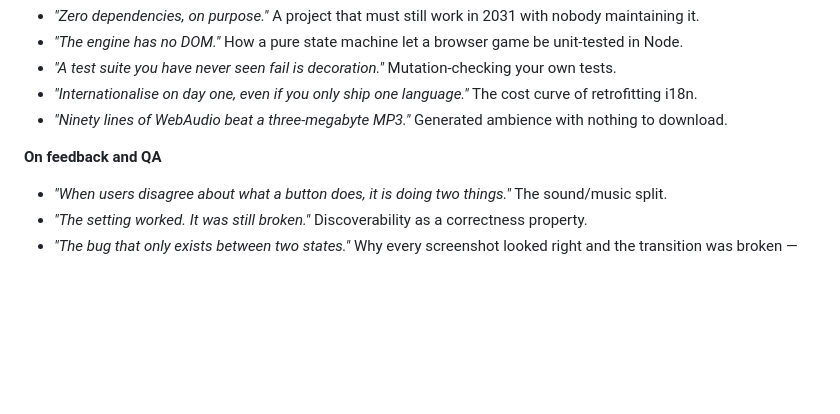
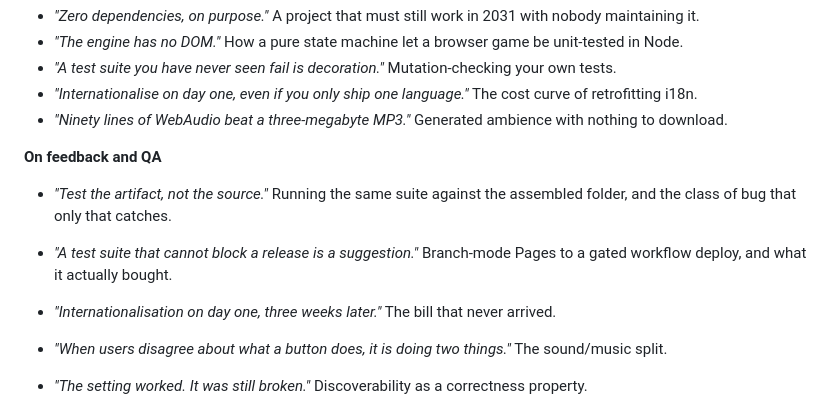
Before and after one commit to cvera08/memory-ldk, a Markdown page: docs/MILESTONES.md, the part around one of its changes. GitHub-like rendering; blank space fills up the shorter version.

```diff
--- a/docs/MILESTONES.md
+++ b/docs/MILESTONES.md
@@ -174,6 +235,12 @@ refresh and a 404 on `/favicon.ico` leaves it showing whatever it had before.
 
 **On feedback and QA**
 
+- *"Test the artifact, not the source."* Running the same suite against the assembled
+  folder, and the class of bug that only that catches.
+- *"A test suite that cannot block a release is a suggestion."* Branch-mode Pages to a
+  gated workflow deploy, and what it actually bought.
+- *"Internationalisation on day one, three weeks later."* The bill that never arrived.
+
 - *"When users disagree about what a button does, it is doing two things."* The sound/music split.
 - *"The setting worked. It was still broken."* Discoverability as a correctness property.
 - *"The bug that only exists between two states."* Why every screenshot looked right and the
```
Also changed, not shown: other parts of docs/MILESTONES.md (+61 -0 lines).
